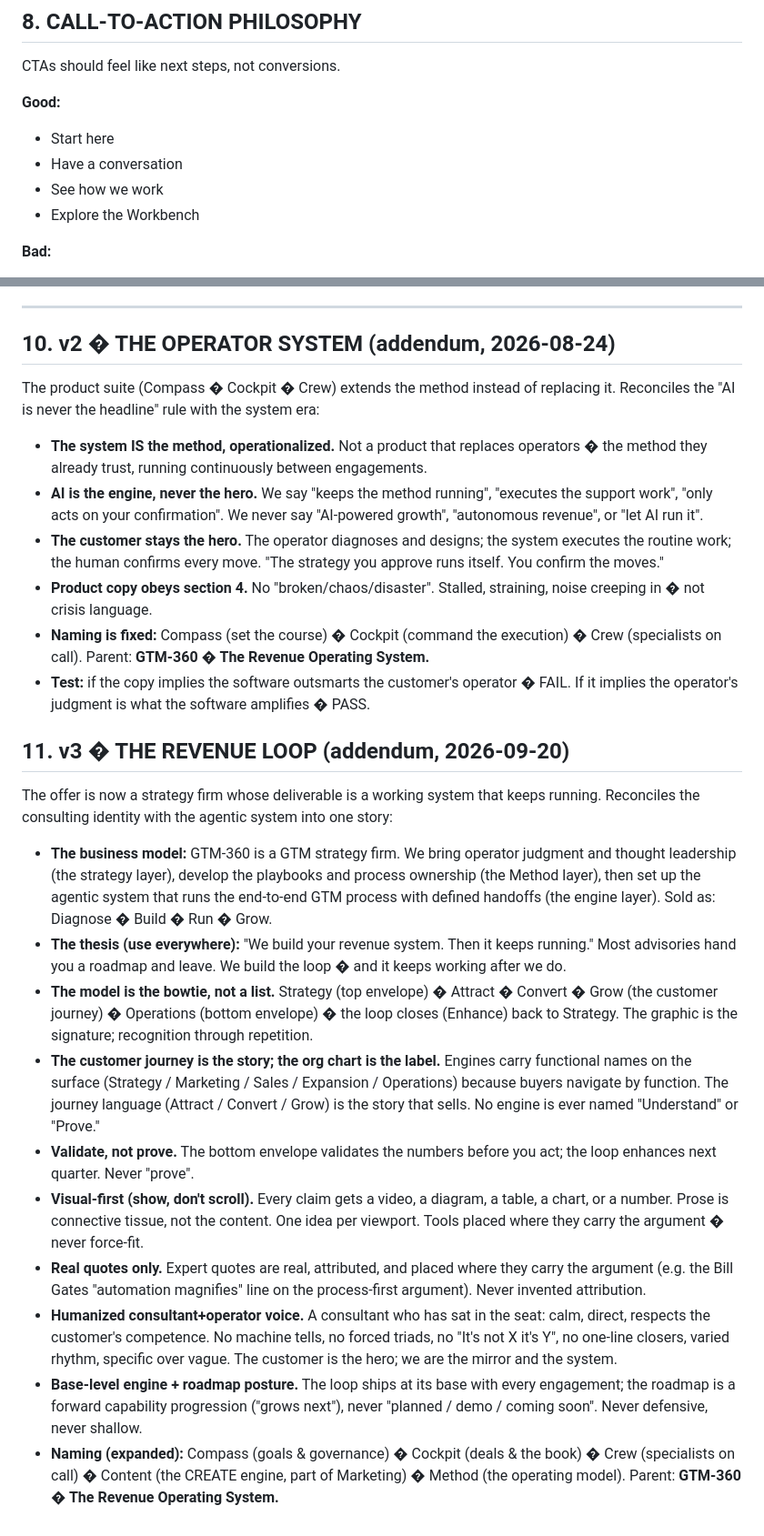
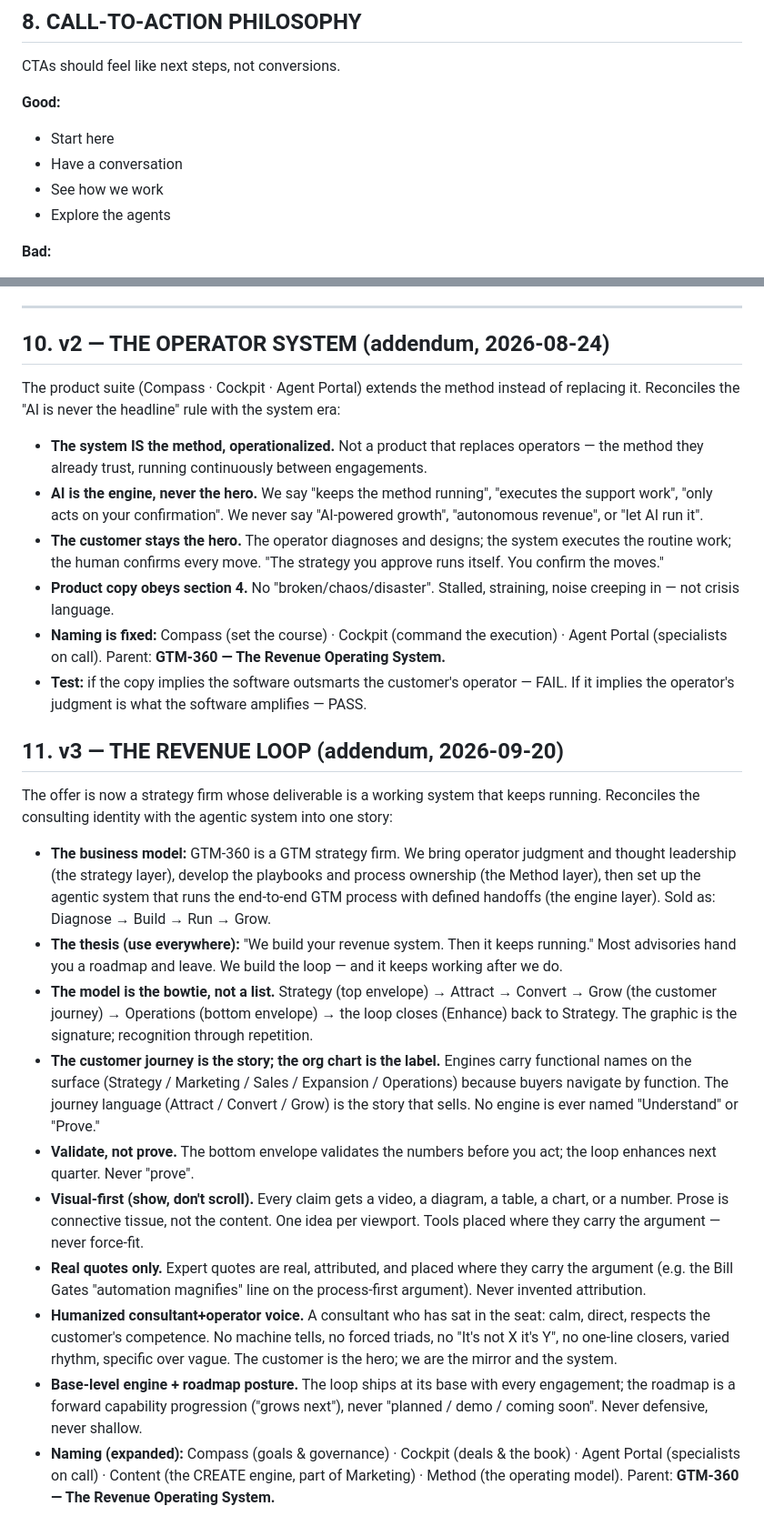
Before and after one commit to sameerjoshy/gtm-360-website, a Markdown page: src/branding/TONE_AND_POV_CANON.md, 2 parts joined by grey strips. Shown at 91% size. GitHub-like rendering.

Commit message:
Reconstruct corrupted brand canon; align naming to Agent Portal
- restore 26 lost characters (em dashes, product separators, flow arrows)
- rename Crew to Agent Portal in the canon to match the consolidated surface
- Workbench CTA wording updated

```diff
--- a/src/branding/TONE_AND_POV_CANON.md
+++ b/src/branding/TONE_AND_POV_CANON.md
@@ -98,7 +98,7 @@ CTAs should feel like next steps, not conversions.
 *   Start here
 *   Have a conversation
 *   See how we work
-*   Explore the Workbench
+*   Explore the agents
 
 **Bad:**
 *   Book a demo
@@ -114,29 +114,29 @@ CTAs should feel like next steps, not conversions.
 
 ---
 
-## 10. v2 � THE OPERATOR SYSTEM (addendum, 2026-08-24)
+## 10. v2 — THE OPERATOR SYSTEM (addendum, 2026-08-24)
 
-The product suite (Compass � Cockpit � Crew) extends the method instead of replacing it.
+The product suite (Compass · Cockpit · Agent Portal) extends the method instead of replacing it.
 Reconciles the "AI is never the headline" rule with the system era:
 
-*   **The system IS the method, operationalized.** Not a product that replaces operators � the method they already trust, running continuously between engagements.
+*   **The system IS the method, operationalized.** Not a product that replaces operators — the method they already trust, running continuously between engagements.
 *   **AI is the engine, never the hero.** We say "keeps the method running", "executes the support work", "only acts on your confirmation". We never say "AI-powered growth", "autonomous revenue", or "let AI run it".
 *   **The customer stays the hero.** The operator diagnoses and designs; the system executes the routine work; the human confirms every move. "The strategy you approve runs itself. You confirm the moves."
-*   **Product copy obeys section 4.** No "broken/chaos/disaster". Stalled, straining, noise creeping in � not crisis language.
-*   **Naming is fixed:** Compass (set the course) � Cockpit (command the execution) � Crew (specialists on call). Parent: **GTM-360 � The Revenue Operating System.**
-*   **Test:** if the copy implies the software outsmarts the customer's operator � FAIL. If it implies the operator's judgment is what the software amplifies � PASS.
+*   **Product copy obeys section 4.** No "broken/chaos/disaster". Stalled, straining, noise creeping in — not crisis language.
+*   **Naming is fixed:** Compass (set the course) · Cockpit (command the execution) · Agent Portal (specialists on call). Parent: **GTM-360 — The Revenue Operating System.**
+*   **Test:** if the copy implies the software outsmarts the customer's operator — FAIL. If it implies the operator's judgment is what the software amplifies — PASS.
 
-## 11. v3 � THE REVENUE LOOP (addendum, 2026-09-20)
+## 11. v3 — THE REVENUE LOOP (addendum, 2026-09-20)
 
 The offer is now a strategy firm whose deliverable is a working system that keeps running. Reconciles the consulting identity with the agentic system into one story:
 
-*   **The business model:** GTM-360 is a GTM strategy firm. We bring operator judgment and thought leadership (the strategy layer), develop the playbooks and process ownership (the Method layer), then set up the agentic system that runs the end-to-end GTM process with defined handoffs (the engine layer). Sold as: Diagnose � Build � Run � Grow.
-*   **The thesis (use everywhere):** "We build your revenue system. Then it keeps running." Most advisories hand you a roadmap and leave. We build the loop � and it keeps working after we do.
-*   **The model is the bowtie, not a list.** Strategy (top envelope) � Attract � Convert � Grow (the customer journey) � Operations (bottom envelope) � the loop closes (Enhance) back to Strategy. The graphic is the signature; recognition through repetition.
+*   **The business model:** GTM-360 is a GTM strategy firm. We bring operator judgment and thought leadership (the strategy layer), develop the playbooks and process ownership (the Method layer), then set up the agentic system that runs the end-to-end GTM process with defined handoffs (the engine layer). Sold as: Diagnose → Build → Run → Grow.
+*   **The thesis (use everywhere):** "We build your revenue system. Then it keeps running." Most advisories hand you a roadmap and leave. We build the loop — and it keeps working after we do.
+*   **The model is the bowtie, not a list.** Strategy (top envelope) → Attract → Convert → Grow (the customer journey) → Operations (bottom envelope) → the loop closes (Enhance) back to Strategy. The graphic is the signature; recognition through repetition.
 *   **The customer journey is the story; the org chart is the label.** Engines carry functional names on the surface (Strategy / Marketing / Sales / Expansion / Operations) because buyers navigate by function. The journey language (Attract / Convert / Grow) is the story that sells. No engine is ever named "Understand" or "Prove."
 *   **Validate, not prove.** The bottom envelope validates the numbers before you act; the loop enhances next quarter. Never "prove".
-*   **Visual-first (show, don't scroll).** Every claim gets a video, a diagram, a table, a chart, or a number. Prose is connective tissue, not the content. One idea per viewport. Tools placed where they carry the argument � never force-fit.
+*   **Visual-first (show, don't scroll).** Every claim gets a video, a diagram, a table, a chart, or a number. Prose is connective tissue, not the content. One idea per viewport. Tools placed where they carry the argument — never force-fit.
 *   **Real quotes only.** Expert quotes are real, attributed, and placed where they carry the argument (e.g. the Bill Gates "automation magnifies" line on the process-first argument). Never invented attribution.
 *   **Humanized consultant+operator voice.** A consultant who has sat in the seat: calm, direct, respects the customer's competence. No machine tells, no forced triads, no "It's not X it's Y", no one-line closers, varied rhythm, specific over vague. The customer is the hero; we are the mirror and the system.
 *   **Base-level engine + roadmap posture.** The loop ships at its base with every engagement; the roadmap is a forward capability progression ("grows next"), never "planned / demo / coming soon". Never defensive, never shallow.
-*   **Naming (expanded):** Compass (goals &amp; governance) � Cockpit (deals &amp; the book) � Crew (specialists on call) � Content (the CREATE engine, part of Marketing) � Method (the operating model). Parent: **GTM-360 � The Revenue Operating System.**
+*   **Naming (expanded):** Compass (goals &amp; governance) · Cockpit (deals &amp; the book) · Agent Portal (specialists on call) · Content (the CREATE engine, part of Marketing) · Method (the operating model). Parent: **GTM-360 — The Revenue Operating System.**
```
